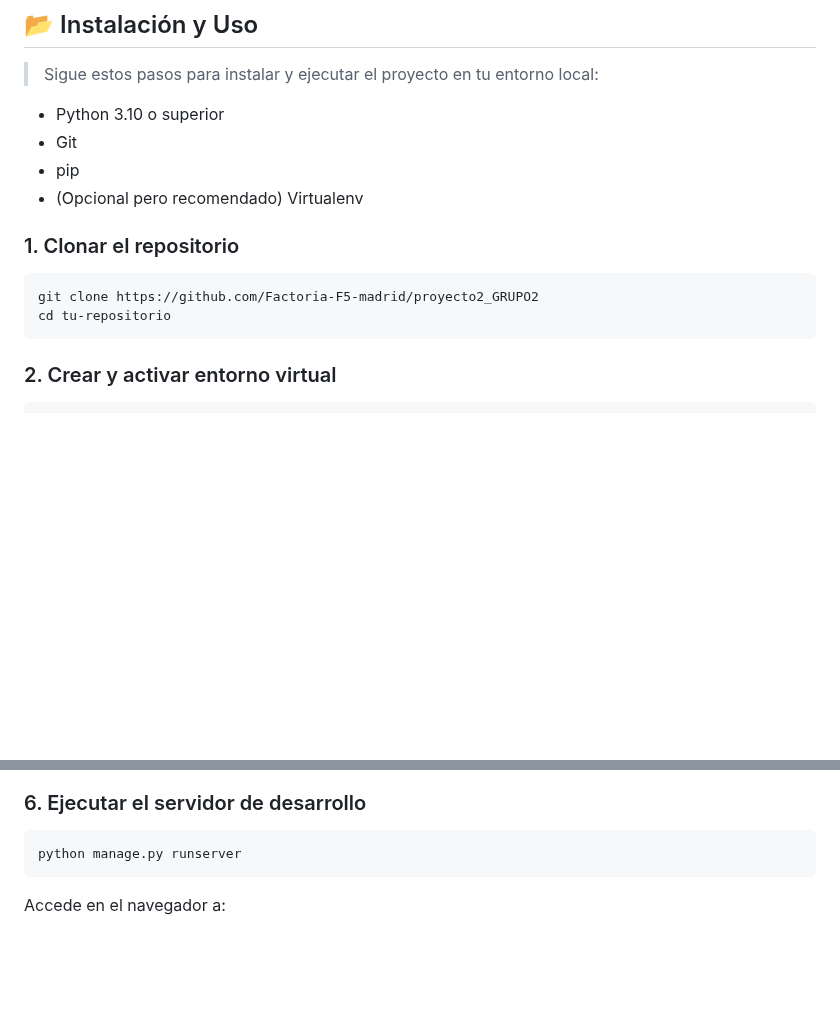
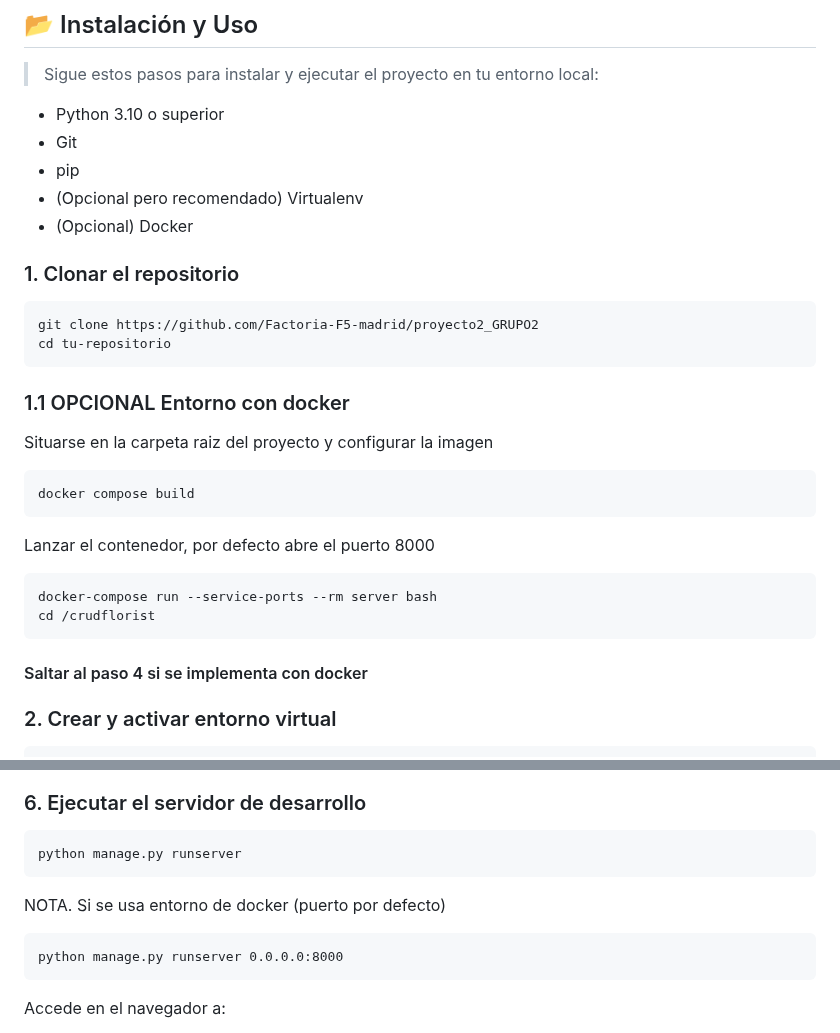
Before and after one commit to Factoria-F5-madrid/proyecto2_GRUPO2, a Markdown page: README.md, 2 parts joined by grey strips. Rendered like a GitHub page; blank space fills up the shorter version.

Commit message:
docker guide

````diff
--- a/README.md
+++ b/README.md
@@ -111,6 +111,7 @@ SpikeApp está en constante mejora. Algunas de las funciones planificadas son:
 - Git
 - pip
 - (Opcional pero recomendado) Virtualenv
+- (Opcional) Docker
 
 ### 1. Clonar el repositorio
 
@@ -118,6 +119,18 @@ SpikeApp está en constante mejora. Algunas de las funciones planificadas son:
 git clone https://github.com/Factoria-F5-madrid/proyecto2_GRUPO2
 cd tu-repositorio
 ```
+### 1.1 OPCIONAL Entorno con docker
+Situarse en la carpeta raiz del proyecto y configurar la imagen
+```
+docker compose build
+```
+Lanzar el contenedor, por defecto abre el puerto 8000
+```
+docker-compose run --service-ports --rm server bash
+cd /crudflorist
+```
+#### Saltar al paso 4 si se implementa con docker
+
 ### 2. Crear y activar entorno virtual
 
 ```
@@ -143,6 +156,10 @@ python manage.py createsuperuser
 ### 6. Ejecutar el servidor de desarrollo
 ```
 python manage.py runserver
+```
+NOTA. Si se usa entorno de docker (puerto por defecto)
+```
+python manage.py runserver 0.0.0.0:8000
 ```
 Accede en el navegador a:
 
````
